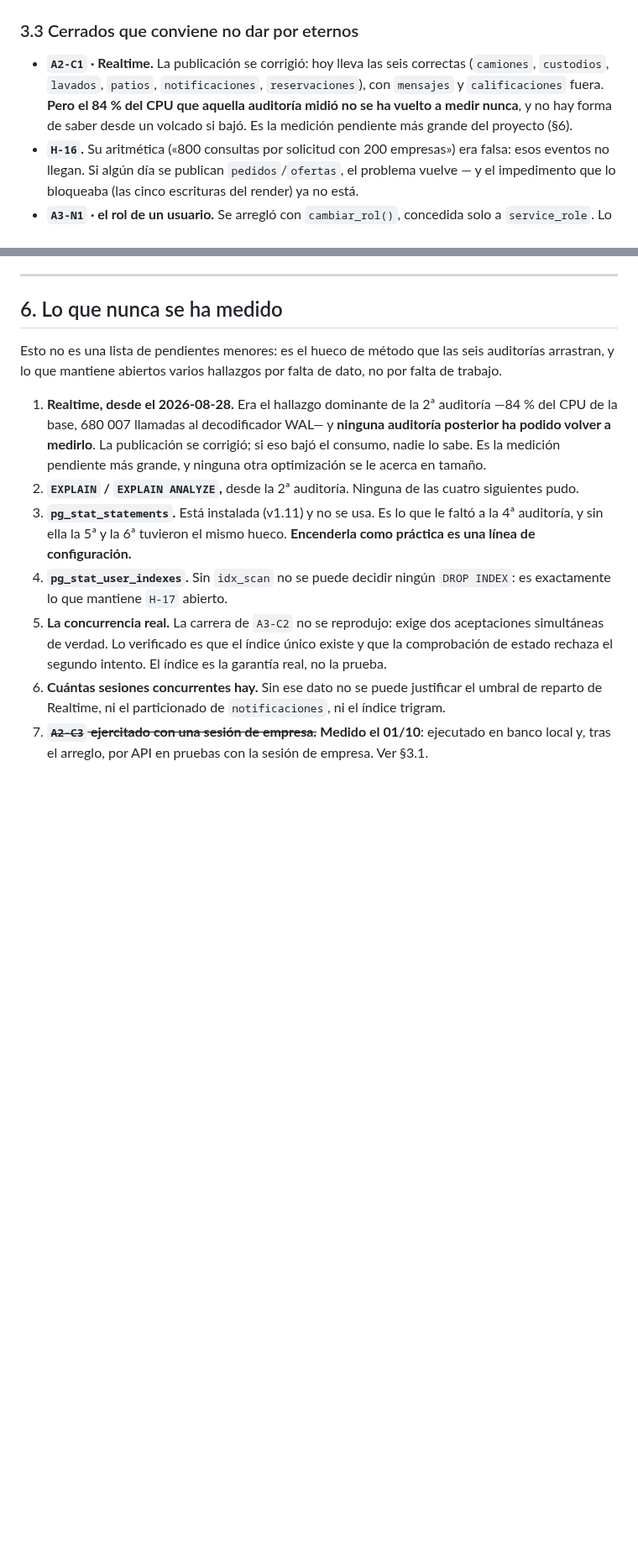
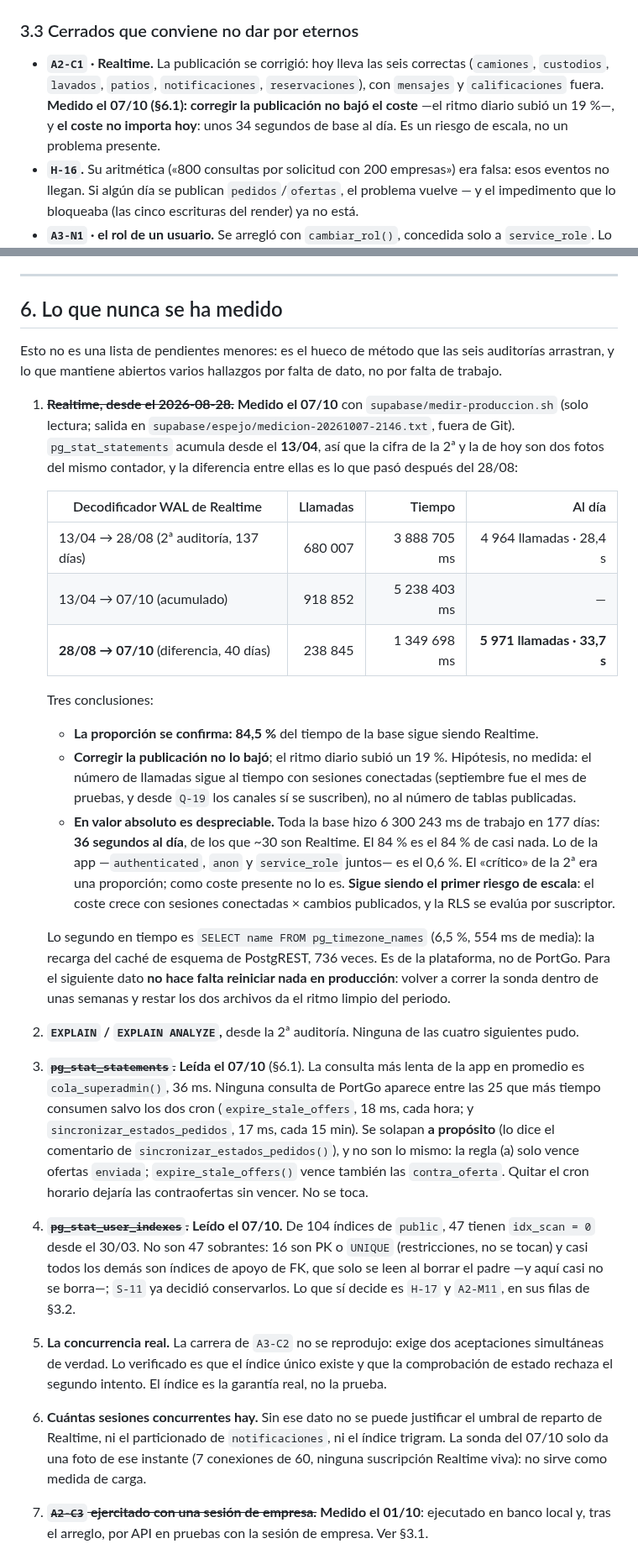
Before and after one commit to papelezz-cpu/Flotaapp, a Markdown page: docs/AUDITORIA.md, 2 parts joined by grey strips. Shown at 84% size. Drawn GitHub-style; blank space fills up the shorter version.

Commit message:
AUDITORIA §6: medicion de produccion del 07/10 (Realtime, pg_stat_statements, idx_scan)
Realtime sigue en 84,5 % del tiempo de la base, pero la base entera hace 36 s
de trabajo al dia: ~34 s de Realtime. La correccion de la publicacion no lo
bajo (ritmo +19 % desde el 28/08). H-17 y A2-M11 ya tienen su dato de idx_scan;
sus DROP quedan a la espera del si (Regla #1). Los dos cron de ofertas se
solapan a proposito y no son redundantes (contra_oferta).

Co-Authored-By: Claude Opus 5.5 <noreply@anthropic.com>

```diff
--- a/docs/AUDITORIA.md
+++ b/docs/AUDITORIA.md
@@ -333,9 +334,9 @@ pentest lo puso en cuarto lugar de su orden de corrección con la nota de que
 
 - **`A2-C1` · Realtime.** La publicación se corrigió: hoy lleva las seis correctas
   (`camiones`, `custodios`, `lavados`, `patios`, `notificaciones`, `reservaciones`), con
-  `mensajes` y `calificaciones` fuera. **Pero el 84 % del CPU que aquella auditoría midió no
-  se ha vuelto a medir nunca**, y no hay forma de saber desde un volcado si bajó. Es la
-  medición pendiente más grande del proyecto (§6).
+  `mensajes` y `calificaciones` fuera. **Medido el 07/10 (§6.1): corregir la publicación no
+  bajó el coste** —el ritmo diario subió un 19 %—, y **el coste no importa hoy**: unos
+  34 segundos de base al día. Es un riesgo de escala, no un problema presente.
 - **`H-16`.** Su aritmética («800 consultas por solicitud con 200 empresas») era falsa: esos
   eventos no llegan. Si algún día se publican `pedidos`/`ofertas`, el problema vuelve — y el
   impedimento que lo bloqueaba (las cinco escrituras del render) ya no está.
@@ -645,22 +646,54 @@ Esto no es una lista de pendientes menores: es el hueco de método que las seis
 arrastran, y lo que mantiene abiertos varios hallazgos por falta de dato, no por falta de
 trabajo.
 
-1. **Realtime, desde el 2026-08-28.** Era el hallazgo dominante de la 2ª auditoría —84 % del
-   CPU de la base, 680 007 llamadas al decodificador WAL— y **ninguna auditoría posterior ha
-   podido volver a medirlo**. La publicación se corrigió; si eso bajó el consumo, nadie lo
-   sabe. Es la medición pendiente más grande, y ninguna otra optimización se le acerca en
-   tamaño.
+1. ~~**Realtime, desde el 2026-08-28.**~~ **Medido el 07/10** con `supabase/medir-produccion.sh`
+   (solo lectura; salida en `supabase/espejo/medicion-20261007-2146.txt`, fuera de Git).
+   `pg_stat_statements` acumula desde el **13/04**, así que la cifra de la 2ª y la de hoy son
+   dos fotos del mismo contador, y la diferencia entre ellas es lo que pasó después del 28/08:
+
+   | Decodificador WAL de Realtime | Llamadas | Tiempo | Al día |
+   |---|---:|---:|---:|
+   | 13/04 → 28/08 (2ª auditoría, 137 días) | 680 007 | 3 888 705 ms | 4 964 llamadas · 28,4 s |
+   | 13/04 → 07/10 (acumulado) | 918 852 | 5 238 403 ms | — |
+   | **28/08 → 07/10** (diferencia, 40 días) | 238 845 | 1 349 698 ms | **5 971 llamadas · 33,7 s** |
+
+   Tres conclusiones:
+   - **La proporción se confirma: 84,5 %** del tiempo de la base sigue siendo Realtime.
+   - **Corregir la publicación no lo bajó**; el ritmo diario subió un 19 %. Hipótesis, no
+     medida: el número de llamadas sigue al tiempo con sesiones conectadas (septiembre fue
+     el mes de pruebas, y desde `Q-19` los canales sí se suscriben), no al número de tablas
+     publicadas.
+   - **En valor absoluto es despreciable.** Toda la base hizo 6 300 243 ms de trabajo en
+     177 días: **36 segundos al día**, de los que ~30 son Realtime. El 84 % es el 84 % de casi
+     nada. Lo de la app —`authenticated`, `anon` y `service_role` juntos— es el 0,6 %.
+     El «crítico» de la 2ª era una proporción; como coste presente no lo es. **Sigue siendo
+     el primer riesgo de escala**: el coste crece con sesiones conectadas × cambios
+     publicados, y la RLS se evalúa por suscriptor.
+
+   Lo segundo en tiempo es `SELECT name FROM pg_timezone_names` (6,5 %, 554 ms de media): la
+   recarga del caché de esquema de PostgREST, 736 veces. Es de la plataforma, no de PortGo.
+   Para el siguiente dato **no hace falta reiniciar nada en producción**: volver a correr la
+   sonda dentro de unas semanas y restar los dos archivos da el ritmo limpio del periodo.
 2. **`EXPLAIN` / `EXPLAIN ANALYZE`,** desde la 2ª auditoría. Ninguna de las cuatro siguientes pudo.
-3. **`pg_stat_statements`.** Está instalada (v1.11) y no se usa. Es lo que le faltó a la 4ª
-   auditoría, y sin ella la 5ª y la 6ª tuvieron el mismo hueco. **Encenderla como práctica es una
-   línea de configuración.**
-4. **`pg_stat_user_indexes`.** Sin `idx_scan` no se puede decidir ningún `DROP INDEX`: es
-   exactamente lo que mantiene `H-17` abierto.
+3. ~~**`pg_stat_statements`.**~~ **Leída el 07/10** (§6.1). La consulta más lenta de la app
+   en promedio es `cola_superadmin()`, 36 ms. Ninguna consulta de PortGo aparece entre las 25
+   que más tiempo consumen salvo los dos cron (`expire_stale_offers`, 18 ms, cada hora; y
+   `sincronizar_estados_pedidos`, 17 ms, cada 15 min). Se solapan **a propósito**
+   (lo dice el comentario de `sincronizar_estados_pedidos()`), y no son lo mismo: la regla (a)
+   solo vence ofertas `enviada`; `expire_stale_offers()` vence también las `contra_oferta`.
+   Quitar el cron horario dejaría las contraofertas sin vencer. No se toca.
+4. ~~**`pg_stat_user_indexes`.**~~ **Leído el 07/10.** De 104 índices de `public`, 47 tienen
+   `idx_scan = 0` desde el 30/03. No son 47 sobrantes: 16 son PK o `UNIQUE` (restricciones,
+   no se tocan) y casi todos los demás son índices de apoyo de FK, que solo se leen al borrar
+   el padre —y aquí casi no se borra—; `S-11` ya decidió conservarlos. Lo que sí decide es
+   `H-17` y `A2-M11`, en sus filas de §3.2.
 5. **La concurrencia real.** La carrera de `A3-C2` no se reprodujo: exige dos aceptaciones
    simultáneas de verdad. Lo verificado es que el índice único existe y que la comprobación
    de estado rechaza el segundo intento. El índice es la garantía real, no la prueba.
 6. **Cuántas sesiones concurrentes hay.** Sin ese dato no se puede justificar el umbral de
-   reparto de Realtime, ni el particionado de `notificaciones`, ni el índice trigram.
+   reparto de Realtime, ni el particionado de `notificaciones`, ni el índice trigram. La sonda
+   del 07/10 solo da una foto de ese instante (7 conexiones de 60, ninguna suscripción
+   Realtime viva): no sirve como medida de carga.
 7. ~~**`A2-C3` ejercitado con una sesión de empresa.**~~ **Medido el 01/10**: ejecutado en
    banco local y, tras el arreglo, por API en pruebas con la sesión de empresa. Ver §3.1.
 
```
Also changed, not shown: other parts of docs/AUDITORIA.md (+6 -5 lines).
